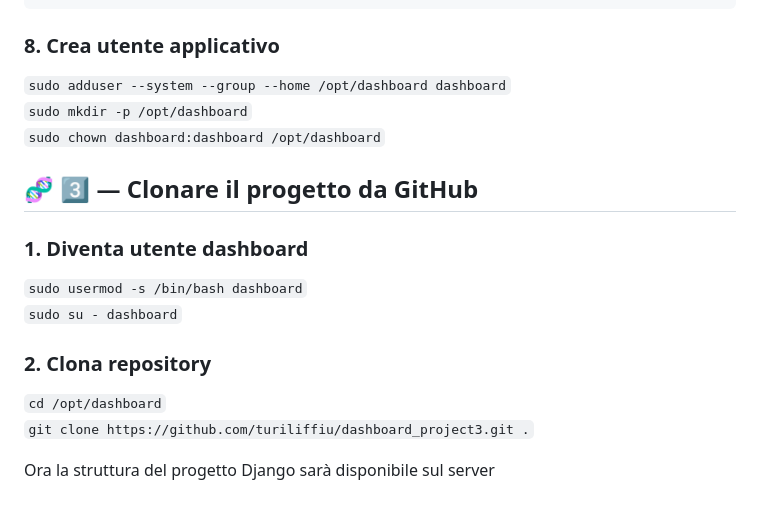
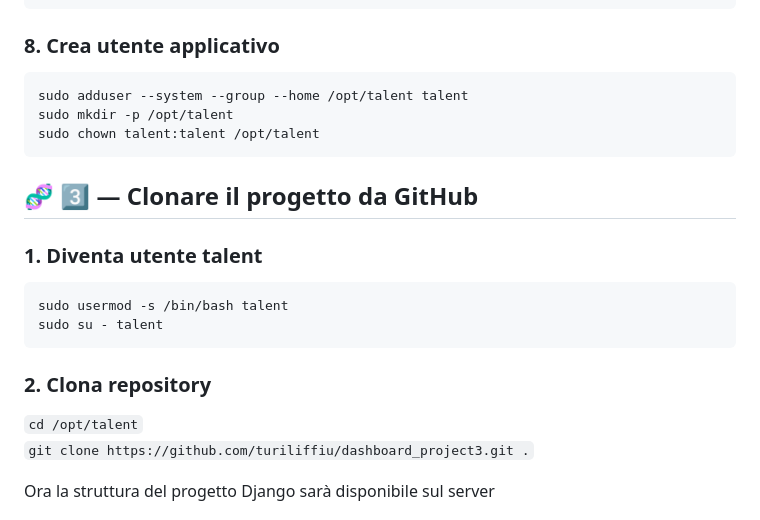
Before and after one commit to turiliffiu/talent-mosaic-django, a Markdown page: README.md, the part around the change. GitHub-like rendering.

````diff
--- a/README.md
+++ b/README.md
@@ -130,17 +130,21 @@ apt install -y curl
 ```
 
 ### 8. Crea utente applicativo
-`sudo adduser --system --group --home /opt/dashboard dashboard` <br>
-`sudo mkdir -p /opt/dashboard` <br>
-`sudo chown dashboard:dashboard /opt/dashboard` <br>
+```bash
+sudo adduser --system --group --home /opt/talent talent
+sudo mkdir -p /opt/talent
+sudo chown talent:talent /opt/talent
+```
 
 ## 🧬 3️⃣ — Clonare il progetto da GitHub
-### 1. Diventa utente dashboard
-`sudo usermod -s /bin/bash dashboard` <br>
-`sudo su - dashboard` <br>
+### 1. Diventa utente talent
+```bash
+sudo usermod -s /bin/bash talent
+sudo su - talent
+```
 
 ### 2. Clona repository
-`cd /opt/dashboard` <br>
+`cd /opt/talent` <br>
 `git clone https://github.com/turiliffiu/dashboard_project3.git .` <br>
 
 Ora la struttura del progetto Django sarà disponibile sul server
````
